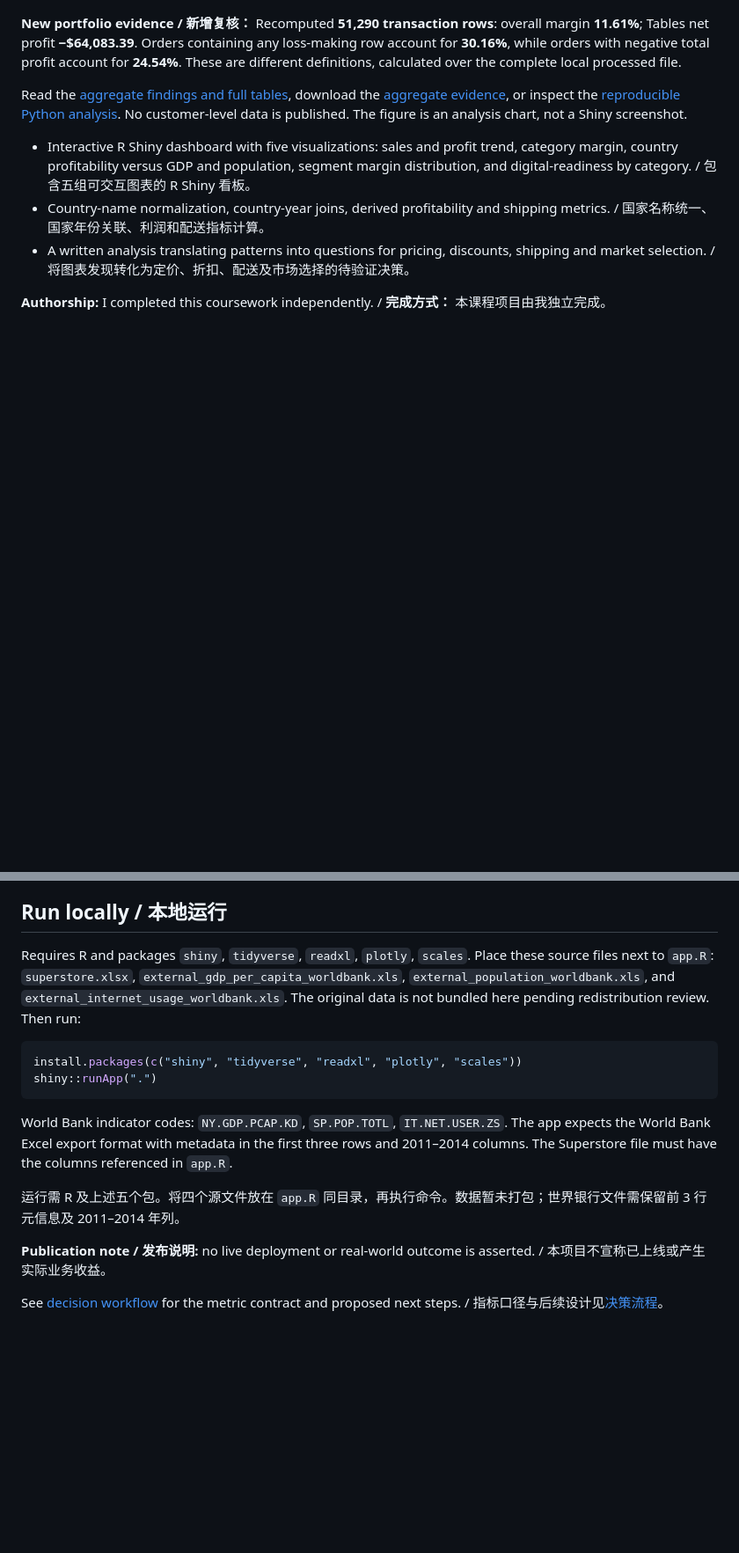
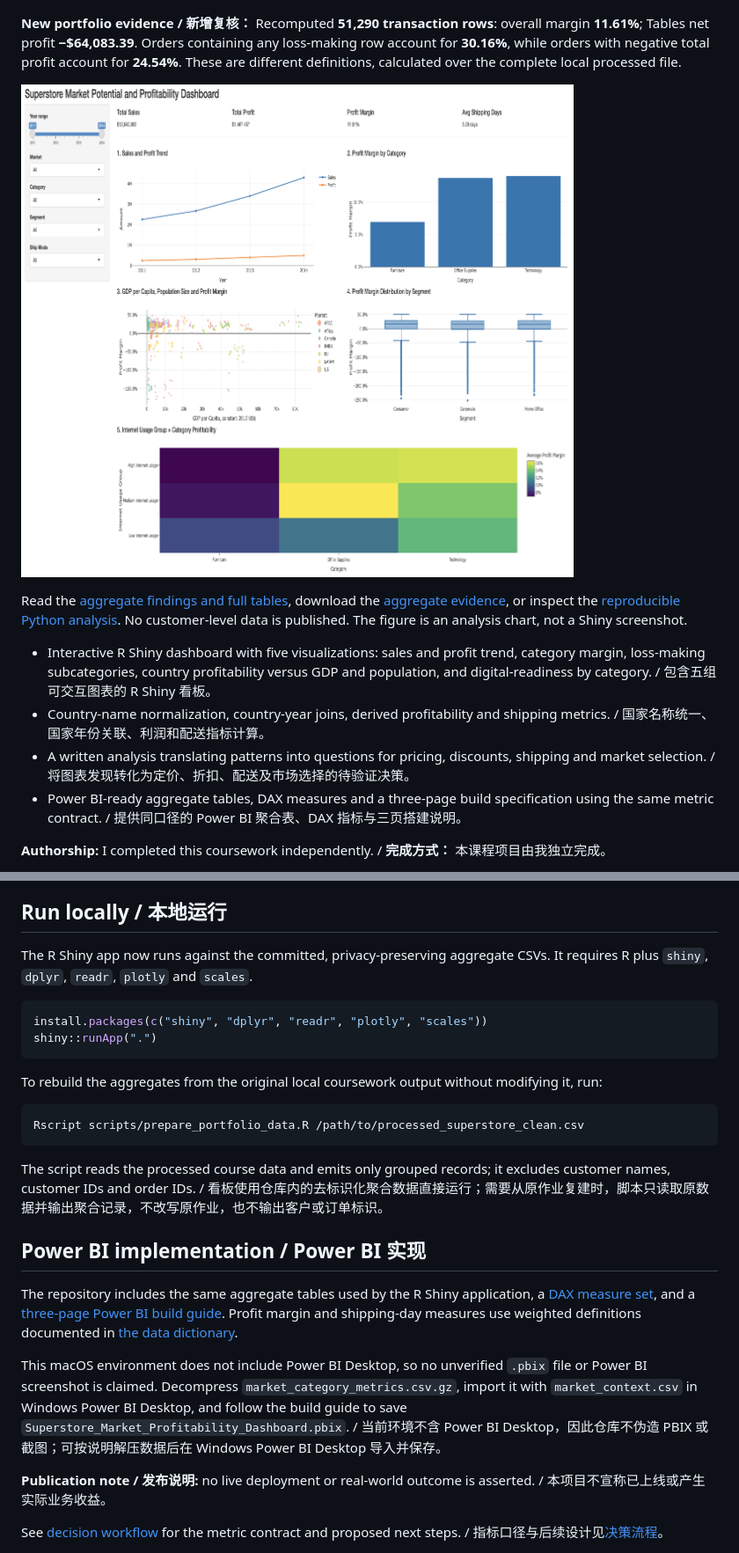
Before and after one commit to qin-anning/github-portfolio, a Markdown page: retail-profitability-dashboard/README.md, 2 parts joined by grey strips. Shown at 88% size. GitHub-like rendering; pictures changed too: retail-profitability-dashboard/assets/r-shiny-dashboard-preview.png (added); blank space fills up the shorter version.

Commit message:
Make retail dashboard self-contained and Power BI-ready

````diff
--- a/retail-profitability-dashboard/README.md
+++ b/retail-profitability-dashboard/README.md
@@ -10,11 +10,14 @@
 
 **New portfolio evidence / 新增复核：** Recomputed **51,290 transaction rows**: overall margin **11.61%**; Tables net profit **−$64,083.39**. Orders containing any loss-making row account for **30.16%**, while orders with negative total profit account for **24.54%**. These are different definitions, calculated over the complete local processed file.
 
+![R Shiny dashboard preview](assets/r-shiny-dashboard-preview.png)
+
 Read the [aggregate findings and full tables](analysis-findings.md), download the [aggregate evidence](retail-evidence.csv), or inspect the [reproducible Python analysis](analyze_retail.py). No customer-level data is published. The figure is an analysis chart, not a Shiny screenshot.
 
-- Interactive R Shiny dashboard with five visualizations: sales and profit trend, category margin, country profitability versus GDP and population, segment margin distribution, and digital-readiness by category. / 包含五组可交互图表的 R Shiny 看板。
+- Interactive R Shiny dashboard with five visualizations: sales and profit trend, category margin, loss-making subcategories, country profitability versus GDP and population, and digital-readiness by category. / 包含五组可交互图表的 R Shiny 看板。
 - Country-name normalization, country-year joins, derived profitability and shipping metrics. / 国家名称统一、国家年份关联、利润和配送指标计算。
 - A written analysis translating patterns into questions for pricing, discounts, shipping and market selection. / 将图表发现转化为定价、折扣、配送及市场选择的待验证决策。
+- Power BI-ready aggregate tables, DAX measures and a three-page build specification using the same metric contract. / 提供同口径的 Power BI 聚合表、DAX 指标与三页搭建说明。
 
 **Authorship:** I completed this coursework independently. / **完成方式：** 本课程项目由我独立完成。
 
@@ -34,16 +37,26 @@ The primary user is a commercial analyst or category manager. The dashboard supp
 
 ## Run locally / 本地运行
 
-Requires R and packages `shiny`, `tidyverse`, `readxl`, `plotly`, `scales`. Place these source files next to `app.R`: `superstore.xlsx`, `external_gdp_per_capita_worldbank.xls`, `external_population_worldbank.xls`, and `external_internet_usage_worldbank.xls`. The original data is not bundled here pending redistribution review. Then run:
+The R Shiny app now runs against the committed, privacy-preserving aggregate CSVs. It requires R plus `shiny`, `dplyr`, `readr`, `plotly` and `scales`.
 
 ```r
-install.packages(c("shiny", "tidyverse", "readxl", "plotly", "scales"))
+install.packages(c("shiny", "dplyr", "readr", "plotly", "scales"))
 shiny::runApp(".")
 ```
 
-World Bank indicator codes: `NY.GDP.PCAP.KD`, `SP.POP.TOTL`, `IT.NET.USER.ZS`. The app expects the World Bank Excel export format with metadata in the first three rows and 2011–2014 columns. The Superstore file must have the columns referenced in `app.R`.
+To rebuild the aggregates from the original local coursework output without modifying it, run:
 
-运行需 R 及上述五个包。将四个源文件放在 `app.R` 同目录，再执行命令。数据暂未打包；世界银行文件需保留前 3 行元信息及 2011–2014 年列。
+```sh
+Rscript scripts/prepare_portfolio_data.R /path/to/processed_superstore_clean.csv
+```
+
+The script reads the processed course data and emits only grouped records; it excludes customer names, customer IDs and order IDs. / 看板使用仓库内的去标识化聚合数据直接运行；需要从原作业复建时，脚本只读取原数据并输出聚合记录，不改写原作业，也不输出客户或订单标识。
+
+## Power BI implementation / Power BI 实现
+
+The repository includes the same aggregate tables used by the R Shiny application, a [DAX measure set](powerbi/measures.dax), and a [three-page Power BI build guide](powerbi/BUILD.md). Profit margin and shipping-day measures use weighted definitions documented in [the data dictionary](data/DATA_DICTIONARY.md).
+
+This macOS environment does not include Power BI Desktop, so no unverified `.pbix` file or Power BI screenshot is claimed. Decompress `market_category_metrics.csv.gz`, import it with `market_context.csv` in Windows Power BI Desktop, and follow the build guide to save `Superstore_Market_Profitability_Dashboard.pbix`. / 当前环境不含 Power BI Desktop，因此仓库不伪造 PBIX 或截图；可按说明解压数据后在 Windows Power BI Desktop 导入并保存。
 
 **Publication note / 发布说明:** no live deployment or real-world outcome is asserted. / 本项目不宣称已上线或产生实际业务收益。
 
````
Also changed, not shown: other parts of retail-profitability-dashboard/README.md (+1 -1 lines), README.md (+5 -6 lines), retail-profitability-dashboard/data/DATA_DICTIONARY.md (added, +19 -0 lines), retail-profitability-dashboard/powerbi/BUILD.md (added, +26 -0 lines), 5 other files.
